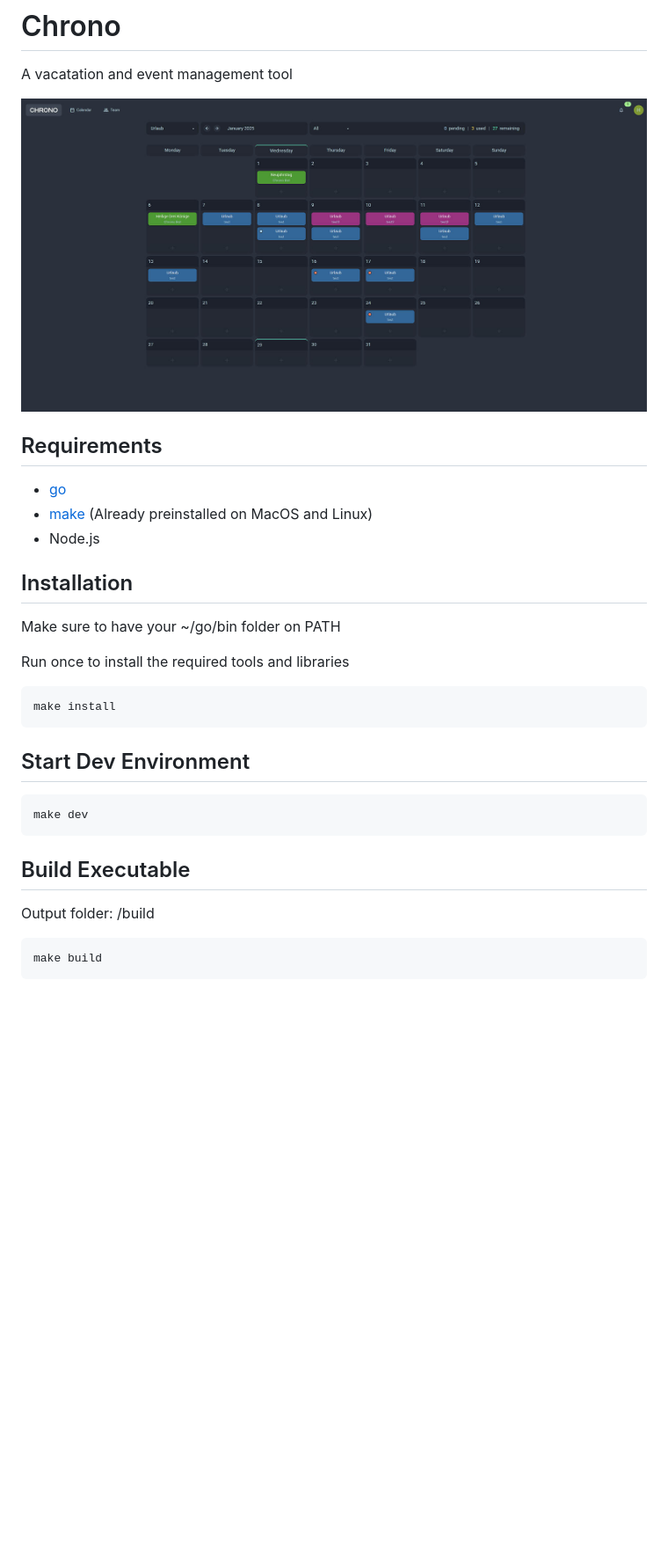
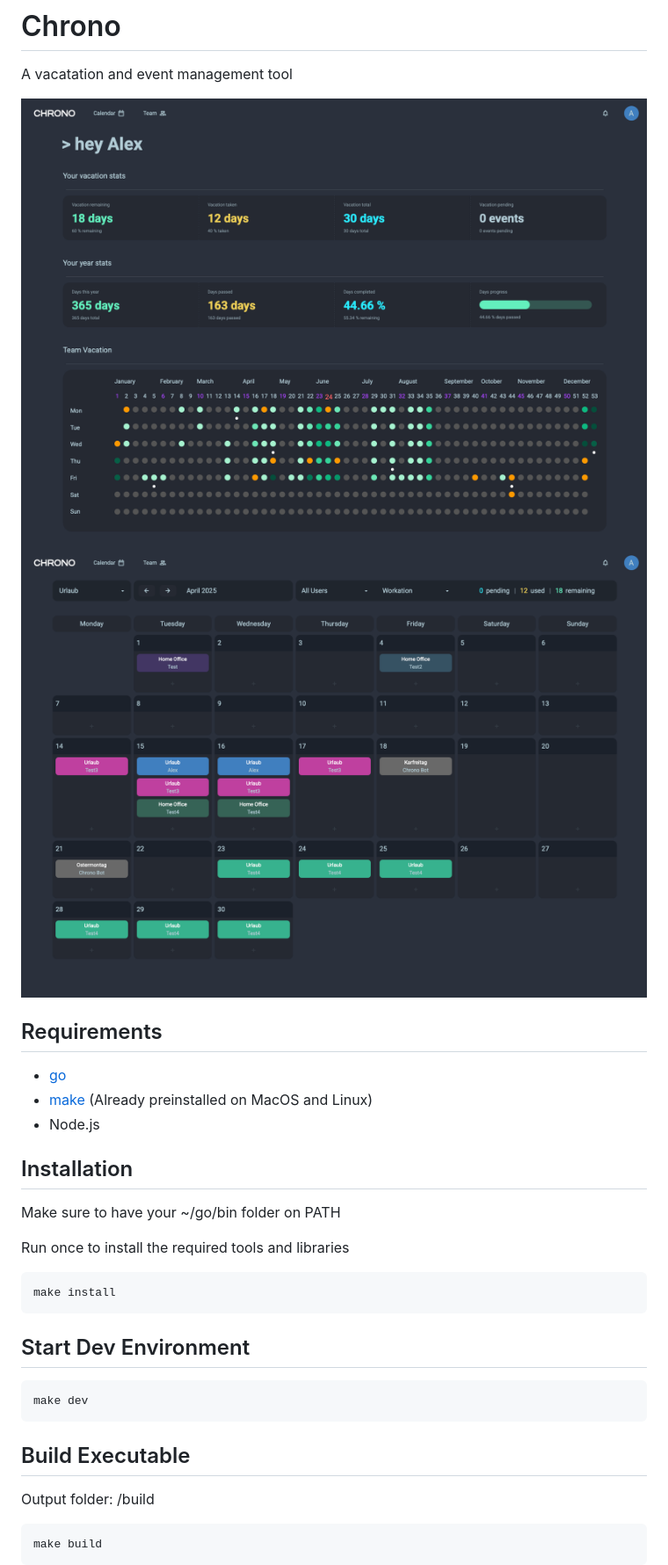
Before and after one commit to Design0r/chrono, a Markdown page: README.md, the part around the change. Shown: that part at 88% size. Rendered like a GitHub page; pictures changed too: docs/chrono.jpg (deleted), docs/chrono_calendar.png (added), docs/chrono_home.png (added); blank space fills up the shorter version.

Commit message:
updated screenshots

````diff
--- a/README.md
+++ b/README.md
@@ -2,7 +2,8 @@
 
 A vacatation and event management tool
 
-![screenshot](./docs/chrono.jpg)
+![screenshot](./docs/chrono_home.png)
+![screenshot](./docs/chrono_calendar.png)
 
 ## Requirements
 
@@ -11,6 +12,7 @@ A vacatation and event management tool
 - Node.js
 
 ## Installation
+
 Make sure to have your ~/go/bin folder on PATH
 
 Run once to install the required tools and libraries
@@ -20,11 +22,13 @@ make install
 ```
 
 ## Start Dev Environment
+
 ```bash
 make dev
 ```
 
 ## Build Executable
+
 Output folder: /build
 
 ```bash
````
